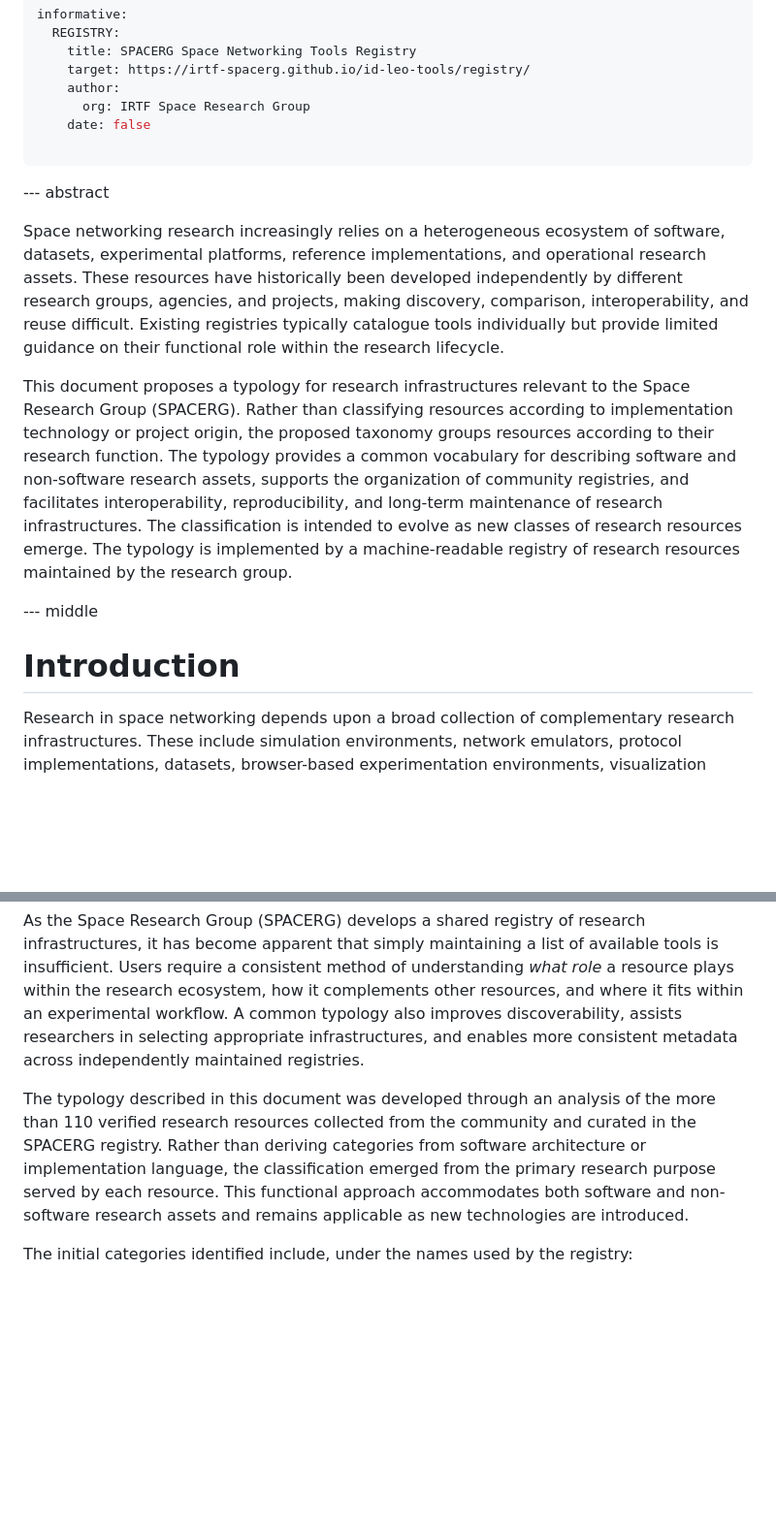
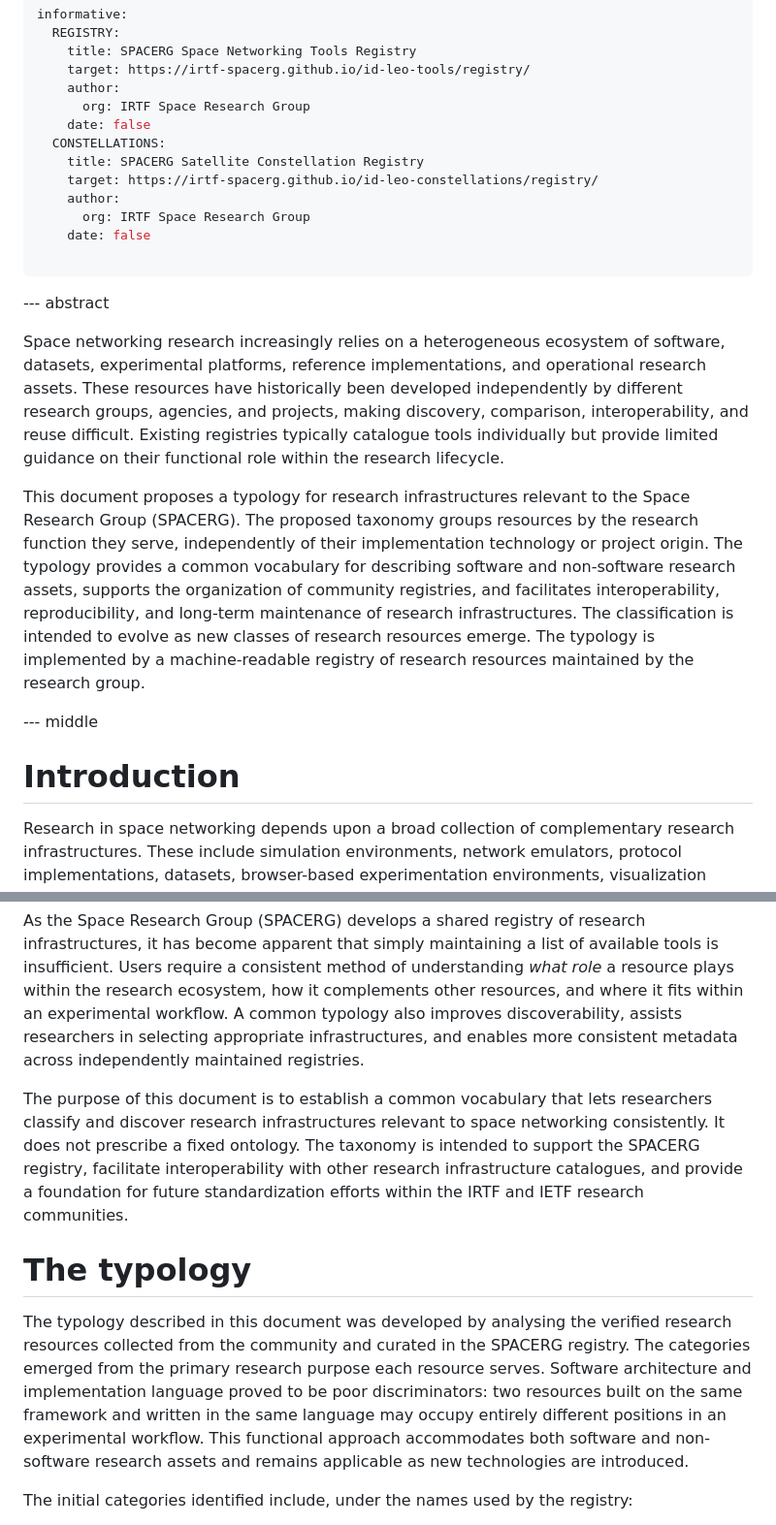
Before and after one commit to irtf-spacerg/id-leo-tools, a Markdown page: draft-sastry-spacerg-space-research-infra-typology.md, 2 parts joined by grey strips. Shown at 97% size. Rendered like a GitHub page; blank space fills up the shorter version.

```diff
--- a/draft-sastry-spacerg-space-research-infra-typology.md
+++ b/draft-sastry-spacerg-space-research-infra-typology.md
@@ -49,6 +48,12 @@ informative:
     author:
       org: IRTF Space Research Group
     date: false
+  CONSTELLATIONS:
+    title: SPACERG Satellite Constellation Registry
+    target: https://irtf-spacerg.github.io/id-leo-constellations/registry/
+    author:
+      org: IRTF Space Research Group
+    date: false
 
 ...
 
@@ -59,7 +64,7 @@ These resources have historically been developed independently by different rese
 Existing registries typically catalogue tools individually but provide limited guidance on their functional role within the research lifecycle.
 
 This document proposes a typology for research infrastructures relevant to the Space Research Group (SPACERG).
-Rather than classifying resources according to implementation technology or project origin, the proposed taxonomy groups resources according to their research function.
+The proposed taxonomy groups resources by the research function they serve, independently of their implementation technology or project origin.
 The typology provides a common vocabulary for describing software and non-software research assets, supports the organization of community registries, and facilitates interoperability, reproducibility, and long-term maintenance of research infrastructures.
 The classification is intended to evolve as new classes of research resources emerge.
 The typology is implemented by a machine-readable registry of research resources maintained by the research group.
@@ -67,7 +72,6 @@ The typology is implemented by a machine-readable registry of research resources
 --- middle
 
 # Introduction
-
 
 Research in space networking depends upon a broad collection of complementary research infrastructures.
 These include simulation environments, network emulators, protocol implementations, datasets, browser-based experimentation environments, visualization tools, experimental testbeds, satellite constellations, and software supporting data collection and analysis.
@@ -77,8 +81,15 @@ As the Space Research Group (SPACERG) develops a shared registry of research inf
 Users require a consistent method of understanding _what role_ a resource plays within the research ecosystem, how it complements other resources, and where it fits within an experimental workflow.
 A common typology also improves discoverability, assists researchers in selecting appropriate infrastructures, and enables more consistent metadata across independently maintained registries.
 
-The typology described in this document was developed through an analysis of the more than 110 verified research resources collected from the community and curated in the SPACERG registry.
-Rather than deriving categories from software architecture or implementation language, the classification emerged from the primary research purpose served by each resource.
+The purpose of this document is to establish a common vocabulary that lets researchers classify and discover research infrastructures relevant to space networking consistently.
+It does not prescribe a fixed ontology.
+The taxonomy is intended to support the SPACERG registry, facilitate interoperability with other research infrastructure catalogues, and provide a foundation for future standardization efforts within the IRTF and IETF research communities.
+
+# The typology
+
+The typology described in this document was developed by analysing the verified research resources collected from the community and curated in the SPACERG registry.
+The categories emerged from the primary research purpose each resource serves.
+Software architecture and implementation language proved to be poor discriminators: two resources built on the same framework and written in the same language may occupy entirely different positions in an experimental workflow.
 This functional approach accommodates both software and non-software research assets and remains applicable as new technologies are introduced.
 
 The initial categories identified include, under the names used by the registry:
```
Also changed, not shown: other parts of draft-sastry-spacerg-space-research-infra-typology.md (+48 -13 lines).
